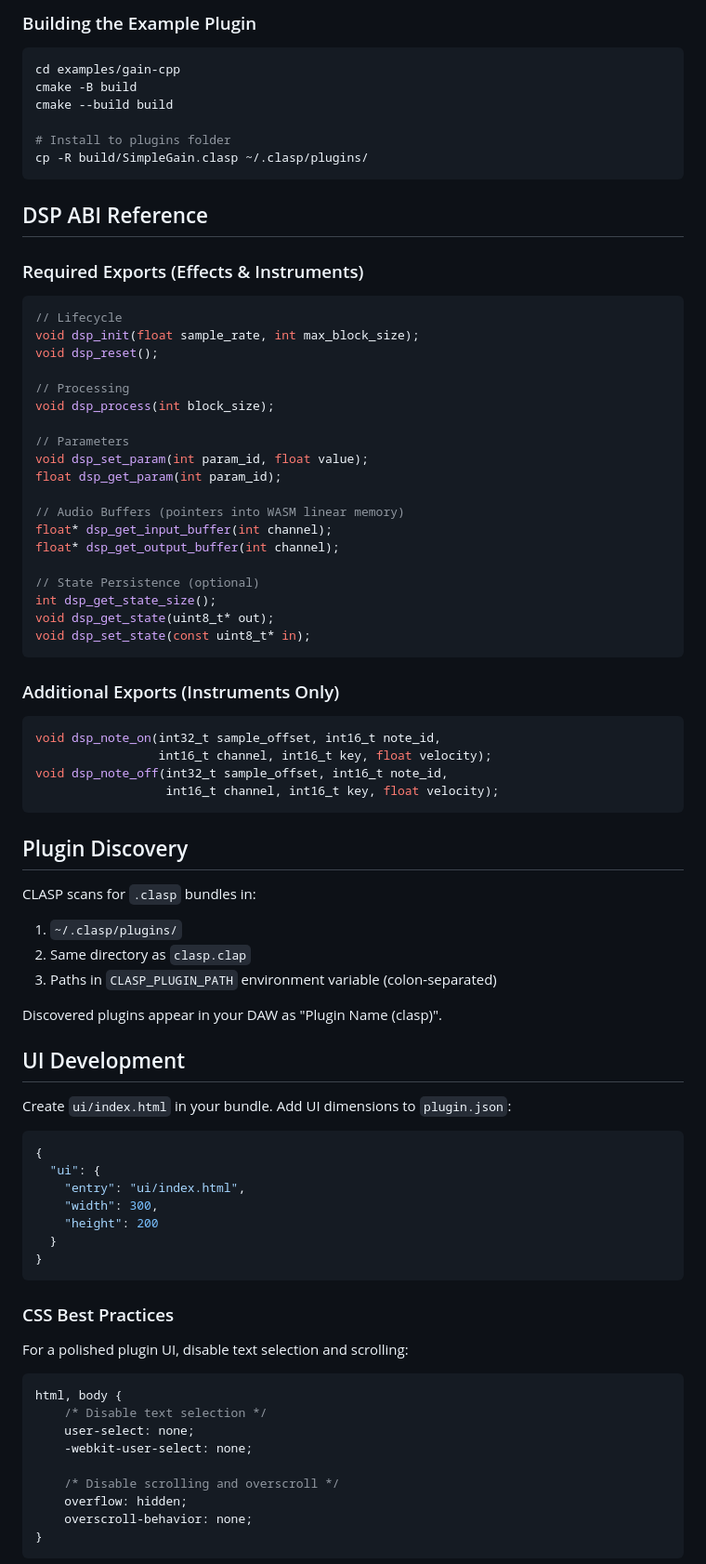
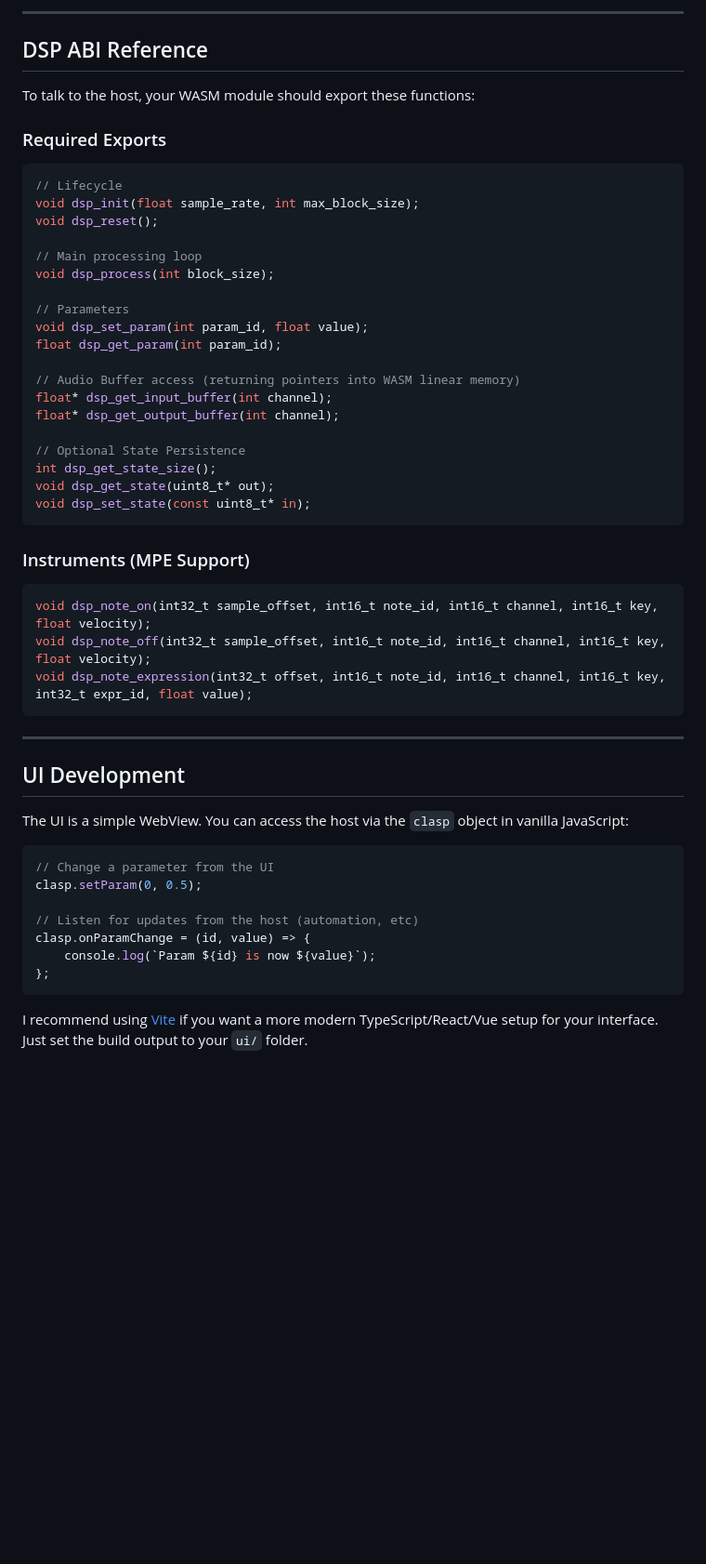
Before and after one commit to dfl/clasp, a Markdown page: README.md, the part around one of its changes. Shown at 93% size. Drawn GitHub-style; blank space fills up the shorter version.

````diff
--- a/README.md
+++ b/README.md
@@ -131,87 +120,55 @@ clang++ --target=wasm32-wasi -O3 -msimd128 \
 
-### Building the Example Plugin
-
-```bash
-cd examples/gain-cpp
-cmake -B build
-cmake --build build
-
-# Install to plugins folder
-cp -R build/SimpleGain.clasp ~/.clasp/plugins/
-```
+---
 
 ## DSP ABI Reference
 
-### Required Exports (Effects & Instruments)
+To talk to the host, your WASM module should export these functions:
 
+### Required Exports
 ```c
 // Lifecycle
 void dsp_init(float sample_rate, int max_block_size);
 void dsp_reset();
 
-// Processing
+// Main processing loop
 void dsp_process(int block_size);
 
 // Parameters
 void dsp_set_param(int param_id, float value);
 float dsp_get_param(int param_id);
 
-// Audio Buffers (pointers into WASM linear memory)
+// Audio Buffer access (returning pointers into WASM linear memory)
 float* dsp_get_input_buffer(int channel);
 float* dsp_get_output_buffer(int channel);
 
-// State Persistence (optional)
+// Optional State Persistence
 int dsp_get_state_size();
 void dsp_get_state(uint8_t* out);
 void dsp_set_state(const uint8_t* in);
 ```
 
-### Additional Exports (Instruments Only)
-
+### Instruments (MPE Support)
 ```c
-void dsp_note_on(int32_t sample_offset, int16_t note_id,
-                 int16_t channel, int16_t key, float velocity);
-void dsp_note_off(int32_t sample_offset, int16_t note_id,
-                  int16_t channel, int16_t key, float velocity);
+void dsp_note_on(int32_t sample_offset, int16_t note_id, int16_t channel, int16_t key, float velocity);
+void dsp_note_off(int32_t sample_offset, int16_t note_id, int16_t channel, int16_t key, float velocity);
+void dsp_note_expression(int32_t offset, int16_t note_id, int16_t channel, int16_t key, int32_t expr_id, float value);
 ```
 
-## Plugin Discovery
-
-CLASP scans for `.clasp` bundles in:
-
-1. `~/.clasp/plugins/`
-2. Same directory as `clasp.clap`
-3. Paths in `CLASP_PLUGIN_PATH` environment variable (colon-separated)
-
-Discovered plugins appear in your DAW as "Plugin Name (clasp)".
+---
 
 ## UI Development
 
-Create `ui/index.html` in your bundle. Add UI dimensions to `plugin.json`:
+The UI is a simple WebView. You can access the host via the `clasp` object in vanilla JavaScript:
 
-```json
-{
-  "ui": {
-    "entry": "ui/index.html",
-    "width": 300,
-    "height": 200
-  }
-}
+```javascript
+// Change a parameter from the UI
+clasp.setParam(0, 0.5);
+
+// Listen for updates from the host (automation, etc)
+clasp.onParamChange = (id, value) => {
+    console.log(`Param ${id} is now ${value}`);
+};
 ```
 
-### CSS Best Practices
+I recommend using [Vite](https://vitejs.dev/) if you want a more modern TypeScript/React/Vue setup for your interface. Just set the build output to your `ui/` folder.
 
-For a polished plugin UI, disable text selection and scrolling:
-
-```css
-html, body {
-    /* Disable text selection */
-    user-select: none;
-    -webkit-user-select: none;
-
-    /* Disable scrolling and overscroll */
-    overflow: hidden;
-    overscroll-behavior: none;
-}
-```
-
````
Also changed, not shown: other parts of README.md (+42 -182 lines).
